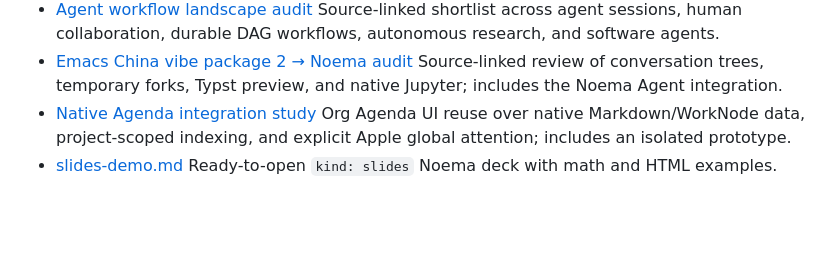
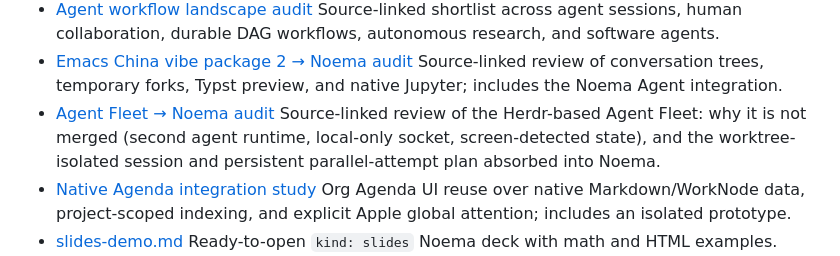
Before and after one commit to AaronHnoraA/AaronEmacs, a Markdown page: docs/README.md, the part around the change. Rendered like a GitHub page; blank space fills up the shorter version.

Commit message:
Audit Agent Fleet against Noema
Co-Authored-By: Claude Opus 5.5 <noreply@anthropic.com>

```diff
--- a/docs/README.md
+++ b/docs/README.md
@@ -27,6 +27,7 @@ channels.
 - [Mellos Mapping / ThirdSpace → Noema audit](mellos-thirdspace-noema-audit-2026-10.md) What remains to absorb from Mellos after the 2026-09-21 pass (whole-graph reads, affected consumers, verified baselines, ready frontier) and which ThirdSpace vault ideas fit Noema (agent routing contract, inbox default, report-only meta diagnostics).
 - [Agent workflow landscape audit](agent-workflow-landscape-audit-2026-10.md) Source-linked shortlist across agent sessions, human collaboration, durable DAG workflows, autonomous research, and software agents.
 - [Emacs China vibe package 2 → Noema audit](emacs-vibe-package-2-noema-audit-2026-10.md) Source-linked review of conversation trees, temporary forks, Typst preview, and native Jupyter; includes the Noema Agent integration.
+- [Agent Fleet → Noema audit](agent-fleet-noema-audit-2026-10.md) Source-linked review of the Herdr-based Agent Fleet: why it is not merged (second agent runtime, local-only socket, screen-detected state), and the worktree-isolated session and persistent parallel-attempt plan absorbed into Noema.
 - [Native Agenda integration study](../site-lisp/noema/docs/architecture/agenda-org-integration-study.md) Org Agenda UI reuse over native Markdown/WorkNode data, project-scoped indexing, and explicit Apple global attention; includes an isolated prototype.
 - [slides-demo.md](../site-lisp/noema/docs/slides-demo.md) Ready-to-open `kind: slides` Noema deck with math and HTML examples.
 - [settings-cookbook.md](settings-cookbook.md) “I want to change X” guidance that tells you where each kind of change belongs.
```
Also changed, not shown: docs/agent-fleet-noema-audit-2026-10.md (added, +51 -0 lines).
